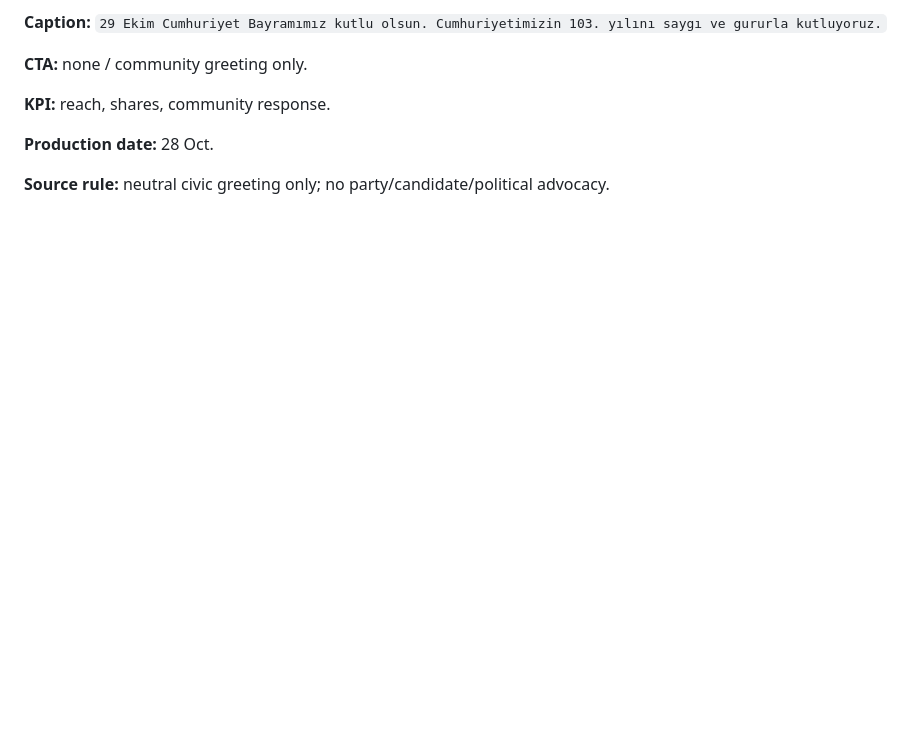
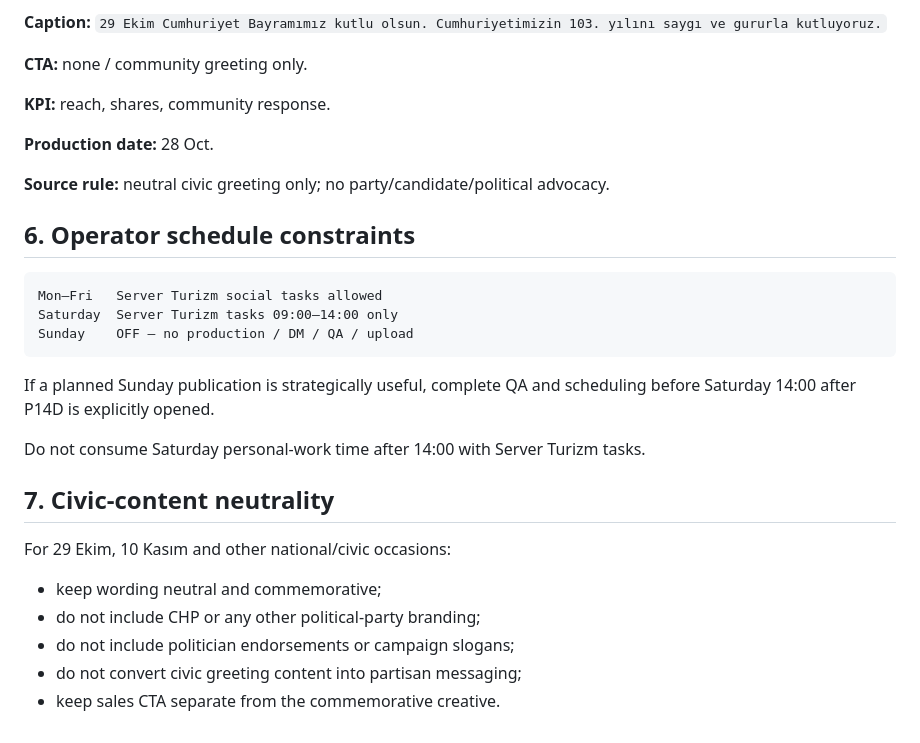
Before and after one commit to yahyaelahimiavagh-arch/server-turizm-platform, a Markdown page: docs/P14C-OCTOBER-2026-PRODUCTION-BRIEFS.md, the part around the change. Drawn GitHub-style; blank space fills up the shorter version.

Commit message:
docs: align P14C briefs with operator work schedule

````diff
--- a/docs/P14C-OCTOBER-2026-PRODUCTION-BRIEFS.md
+++ b/docs/P14C-OCTOBER-2026-PRODUCTION-BRIEFS.md
@@ -669,3 +669,25 @@ For each brief:
 **Production date:** 28 Oct.
 
 **Source rule:** neutral civic greeting only; no party/candidate/political advocacy.
+
+## 6. Operator schedule constraints
+
+```text
+Mon–Fri   Server Turizm social tasks allowed
+Saturday  Server Turizm tasks 09:00–14:00 only
+Sunday    OFF — no production / DM / QA / upload
+```
+
+If a planned Sunday publication is strategically useful, complete QA and scheduling before Saturday 14:00 after P14D is explicitly opened.
+
+Do not consume Saturday personal-work time after 14:00 with Server Turizm tasks.
+
+## 7. Civic-content neutrality
+
+For 29 Ekim, 10 Kasım and other national/civic occasions:
+
+- keep wording neutral and commemorative;
+- do not include CHP or any other political-party branding;
+- do not include politician endorsements or campaign slogans;
+- do not convert civic greeting content into partisan messaging;
+- keep sales CTA separate from the commemorative creative.
````
